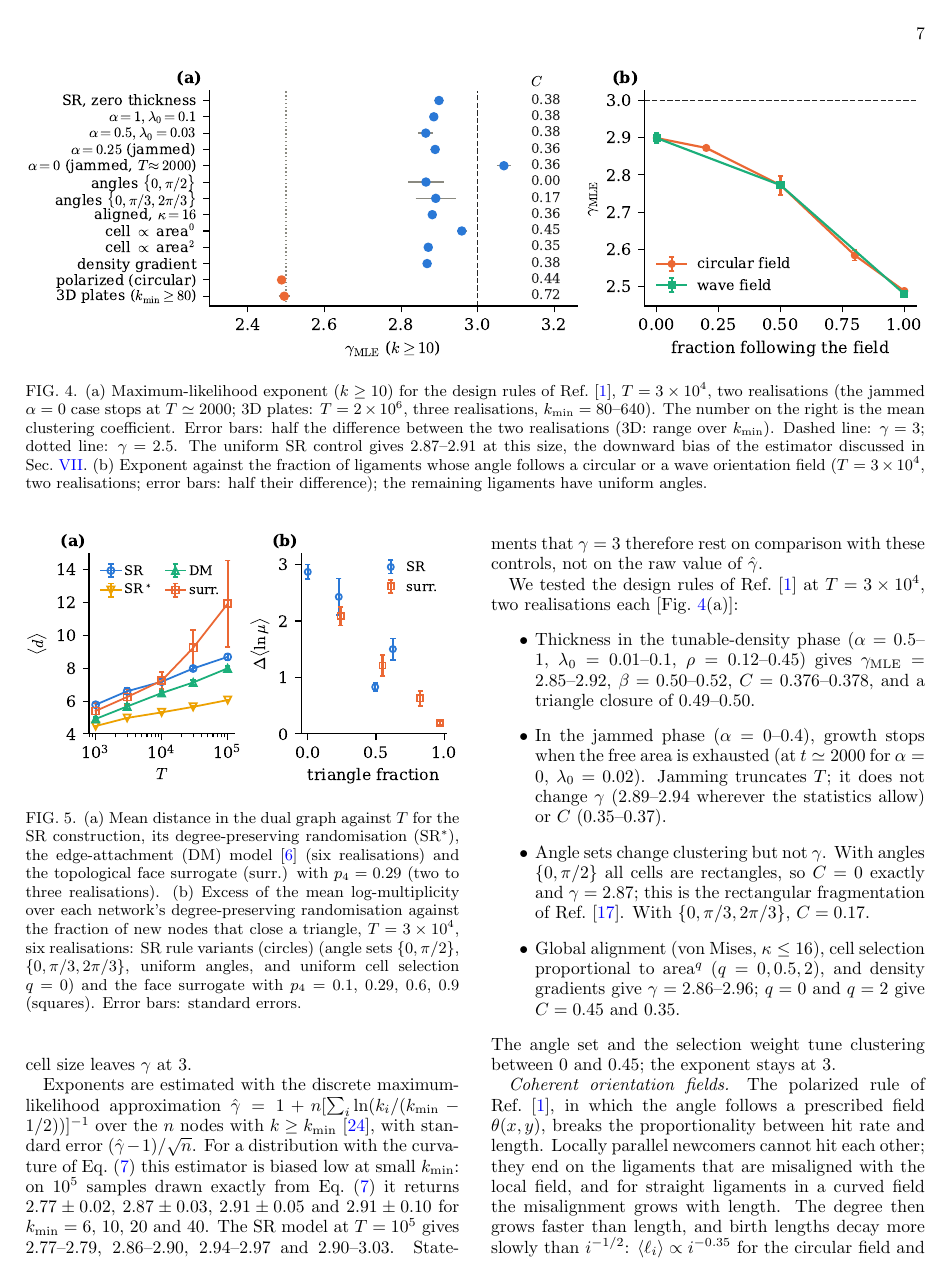
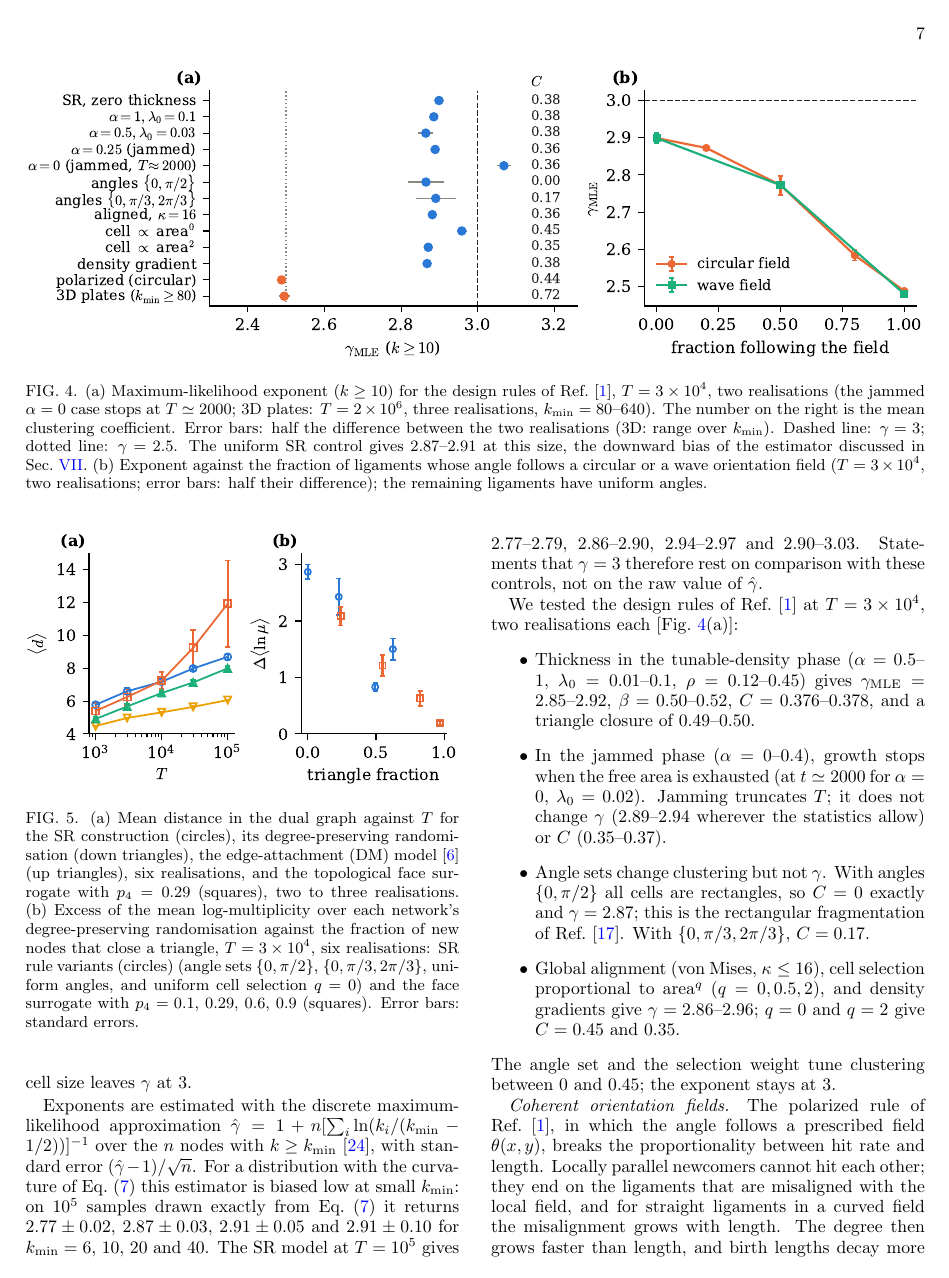
Before and after one commit to av2atgh/scalerich, a LaTeX paper (manuscript.tex): page 7 of 10. Compiled offline with pdfLaTeX.

Commit message:
Fig. 2: exp() labels; Fig. 3(d): ln T in legend; Fig. 5: legends removed, symbols in caption

```diff
--- a/manuscript.tex
+++ b/manuscript.tex
@@ -541,10 +541,10 @@ avoids. The DM model, which closes only triangles, has no excess.
 
 \begin{figure}[t]
 \includegraphics[width=\columnwidth]{figs/fig5.pdf}
-\caption{(a) Mean distance in the dual graph against $T$ for the SR construction, its
-degree-preserving randomisation (SR$^*$), the edge-attachment (DM) model~\cite{dorogovtsev2001}
-(six realisations) and the topological face surrogate (surr.) with $p_4=0.29$ (two to three
-realisations). (b) Excess of the mean log-multiplicity over each network's
+\caption{(a) Mean distance in the dual graph against $T$ for the SR construction
+(circles), its degree-preserving randomisation (down triangles), the edge-attachment (DM)
+model~\cite{dorogovtsev2001} (up triangles), six realisations, and the topological face
+surrogate with $p_4=0.29$ (squares), two to three realisations. (b) Excess of the mean log-multiplicity over each network's
 degree-preserving randomisation against the fraction of new nodes that close a
 triangle, $T=3\times10^4$, six realisations: SR rule variants (circles) (angle sets
 $\{0,\pi/2\}$, $\{0,\pi/3,2\pi/3\}$, uniform angles, and uniform cell selection $q=0$) and
```
Also changed, not shown: figs/fig2.pdf, figs/fig3.pdf, figs/fig5.pdf, manuscript.tex (6 more changed lines), 1 other file.
